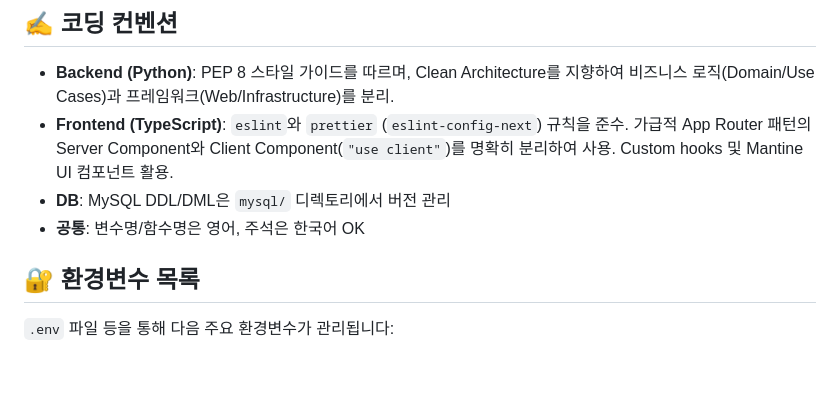
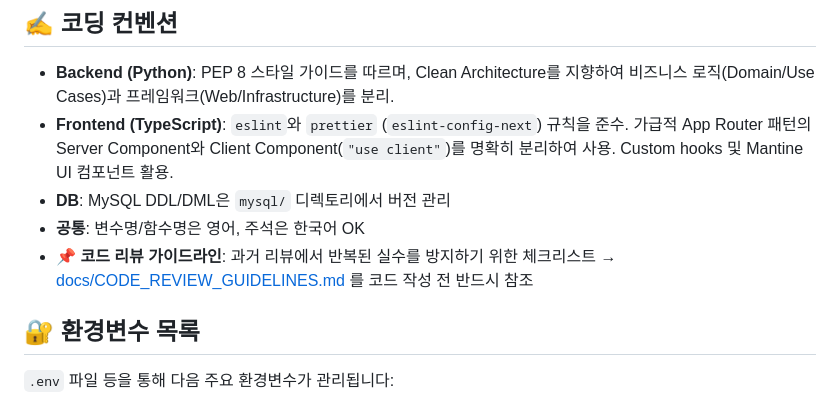
Before and after one commit to cnjw2021/LumiNine, a Markdown page: CLAUDE.md, the part around the change. GitHub-like rendering; blank space fills up the shorter version.

```diff
--- a/CLAUDE.md
+++ b/CLAUDE.md
@@ -52,6 +52,7 @@
 - **Frontend (TypeScript)**: `eslint`와 `prettier` (`eslint-config-next`) 규칙을 준수. 가급적 App Router 패턴의 Server Component와 Client Component(`"use client"`)를 명확히 분리하여 사용. Custom hooks 및 Mantine UI 컴포넌트 활용.
 - **DB**: MySQL DDL/DML은 `mysql/` 디렉토리에서 버전 관리
 - **공통**: 변수명/함수명은 영어, 주석은 한국어 OK
+- **📌 코드 리뷰 가이드라인**: 과거 리뷰에서 반복된 실수를 방지하기 위한 체크리스트 → [docs/CODE_REVIEW_GUIDELINES.md](docs/CODE_REVIEW_GUIDELINES.md) 를 코드 작성 전 반드시 참조
 
 ## 🔐 환경변수 목록
 
```
Also changed, not shown: docs/CODE_REVIEW_GUIDELINES.md (added, +176 -0 lines).
